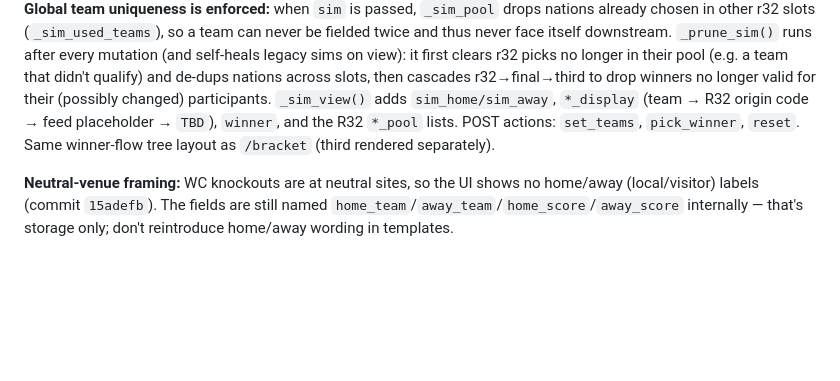
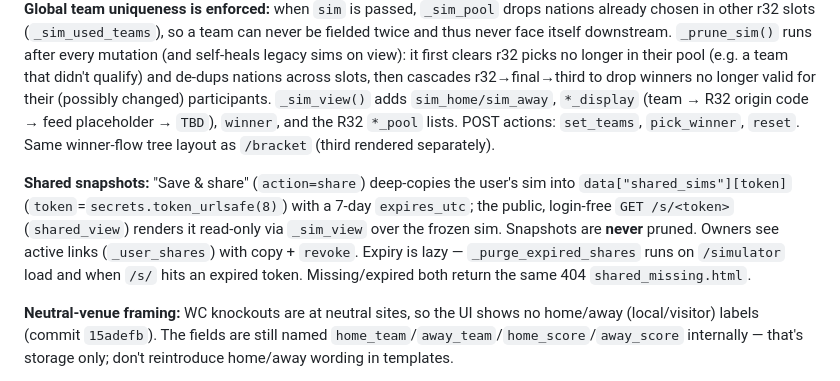
Before and after one commit to yurifleon/WC-forecast, a Markdown page: CLAUDE.md, the part around the change. GitHub-like rendering; blank space fills up the shorter version.

Commit message:
Docs: document shareable simulation snapshots in CLAUDE.md
Co-Authored-By: Claude Opus 4.8 <noreply@anthropic.com>

```diff
--- a/CLAUDE.md
+++ b/CLAUDE.md
@@ -150,6 +150,14 @@ participants. `_sim_view()` adds `sim_home/sim_away`,
 `*_pool` lists. POST actions: `set_teams`, `pick_winner`, `reset`. Same winner-flow
 tree layout as `/bracket` (third rendered separately).
 
+**Shared snapshots:** "Save & share" (`action=share`) deep-copies the user's sim into
+`data["shared_sims"][token]` (`token`=`secrets.token_urlsafe(8)`) with a 7-day
+`expires_utc`; the public, login-free `GET /s/<token>` (`shared_view`) renders it
+read-only via `_sim_view` over the frozen sim. Snapshots are **never** pruned. Owners
+see active links (`_user_shares`) with copy + `revoke`. Expiry is lazy — `_purge_expired_shares`
+runs on `/simulator` load and when `/s/` hits an expired token. Missing/expired both
+return the same 404 `shared_missing.html`.
+
 **Neutral-venue framing:** WC knockouts are at neutral sites, so the UI shows no
 home/away (local/visitor) labels (commit `15adefb`). The fields are still named
 `home_team`/`away_team`/`home_score`/`away_score` internally — that's storage only;
```
